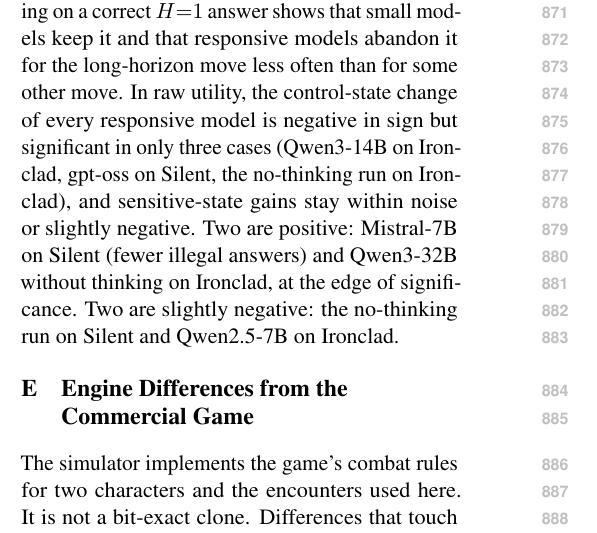
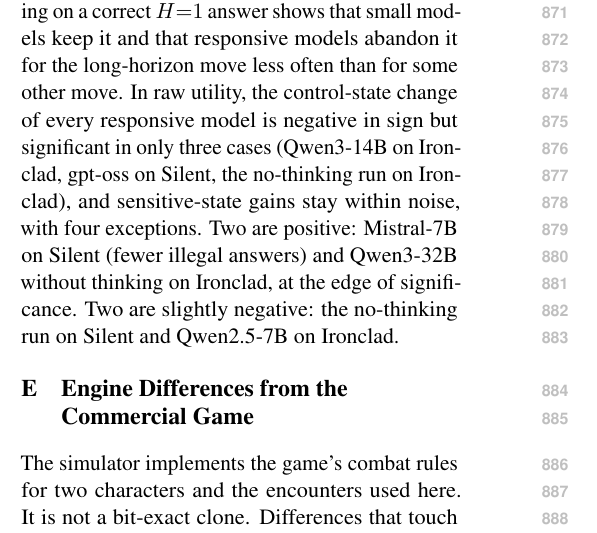
Before and after one commit to shoyammishra/slay-the-spire-bench, a LaTeX paper (naacl/paper/main.tex, which reads naacl/paper/sections/appendix.tex): part of one column of page 11 of 14, cut so that both start at the same text. Compiled offline with pdfLaTeX.

Commit message:
Paper: fix contradictory raw-gain sentence in Appendix D
Co-Authored-By: Claude Opus 5.5 <noreply@anthropic.com>

```diff
--- a/naacl/paper/sections/appendix.tex
+++ b/naacl/paper/sections/appendix.tex
@@ -169,7 +169,7 @@
 \label{tab:raw}
 \end{table}
 
-Tables~\ref{tab:clean}, \ref{tab:cond} and \ref{tab:raw} report three further post hoc checks. On the clean states, every conclusion holds except the Qwen3-32B Ironclad gain in long-horizon picks, which loses significance. Conditioning on a correct $H{=}1$ answer shows that small models keep it and that responsive models abandon it for the long-horizon move less often than for some other move. In raw utility, the control-state change of every responsive model is negative in sign but significant in only three cases (Qwen3-14B on Ironclad, gpt-oss on Silent, the no-thinking run on Ironclad), and sensitive-state gains stay within noise or slightly negative. Two are positive: Mistral-7B on Silent (fewer illegal answers) and Qwen3-32B without thinking on Ironclad, at the edge of significance. Two are slightly negative: the no-thinking run on Silent and Qwen2.5-7B on Ironclad.
+Tables~\ref{tab:clean}, \ref{tab:cond} and \ref{tab:raw} report three further post hoc checks. On the clean states, every conclusion holds except the Qwen3-32B Ironclad gain in long-horizon picks, which loses significance. Conditioning on a correct $H{=}1$ answer shows that small models keep it and that responsive models abandon it for the long-horizon move less often than for some other move. In raw utility, the control-state change of every responsive model is negative in sign but significant in only three cases (Qwen3-14B on Ironclad, gpt-oss on Silent, the no-thinking run on Ironclad), and sensitive-state gains stay within noise, with four exceptions. Two are positive: Mistral-7B on Silent (fewer illegal answers) and Qwen3-32B without thinking on Ironclad, at the edge of significance. Two are slightly negative: the no-thinking run on Silent and Qwen2.5-7B on Ironclad.
 
 \section{Engine Differences from the Commercial Game}
 \label{app:engine}
```
